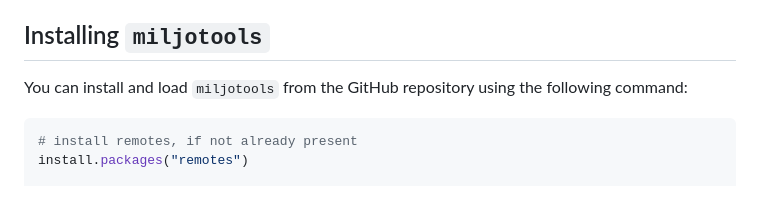
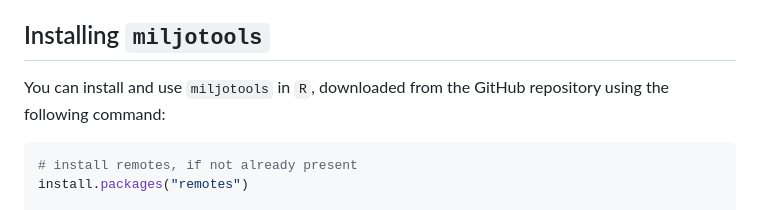
Before and after one commit to moritzshore/miljotools, a Markdown page: README.md, the part around the change. Drawn GitHub-style.

Commit message:
Update README.md
make it clear that it is only in R

````diff
--- a/README.md
+++ b/README.md
@@ -26,7 +26,7 @@ Note: This unofficial side project is still in its infancy, and currently does n
 
 ## Installing `miljotools` <a name="install"></a>
 
-You can install and load `miljotools` from the GitHub repository using the following command:
+You can install and use `miljotools` in `R`, downloaded from the GitHub repository using the following command:
 
 ``` r
 # install remotes, if not already present
````
